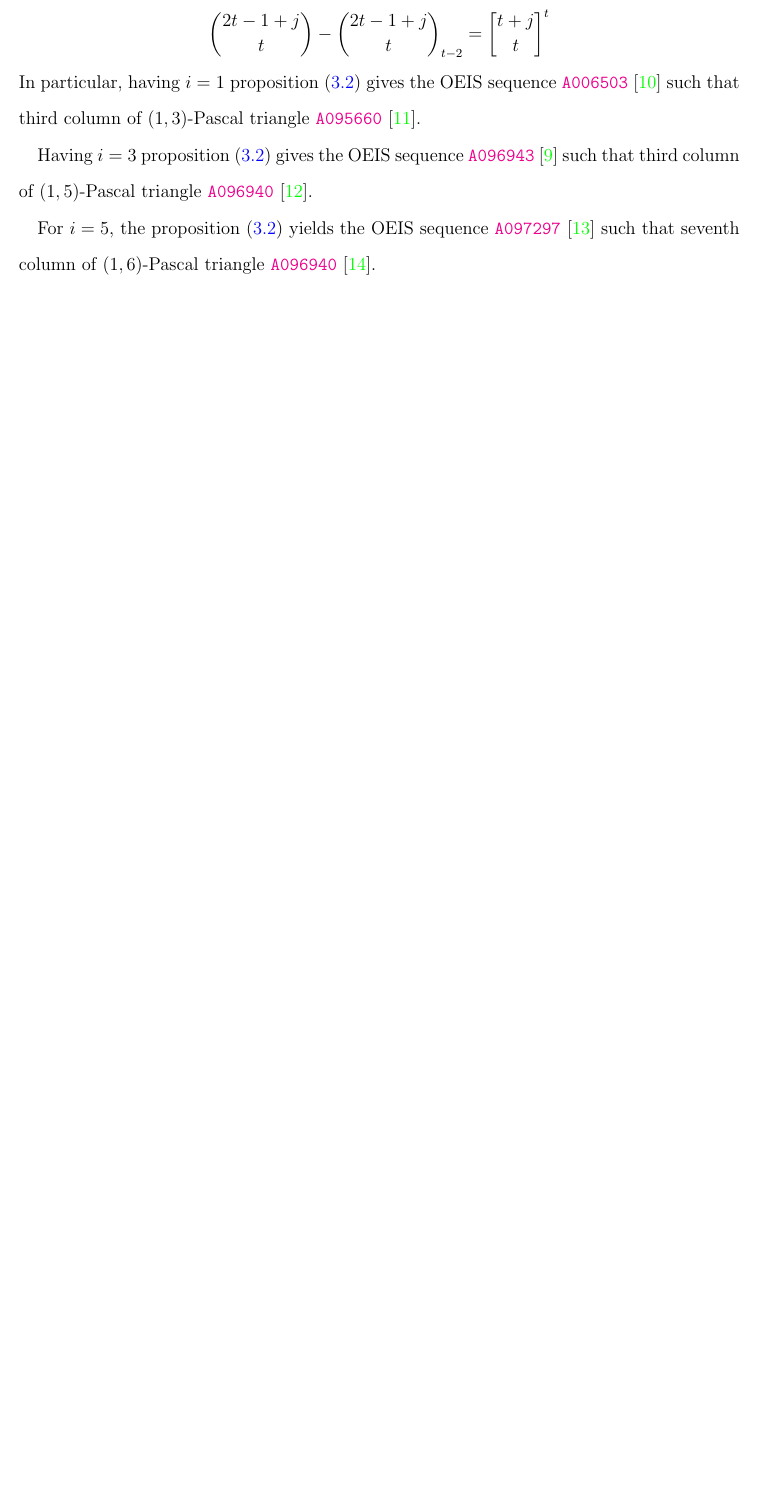
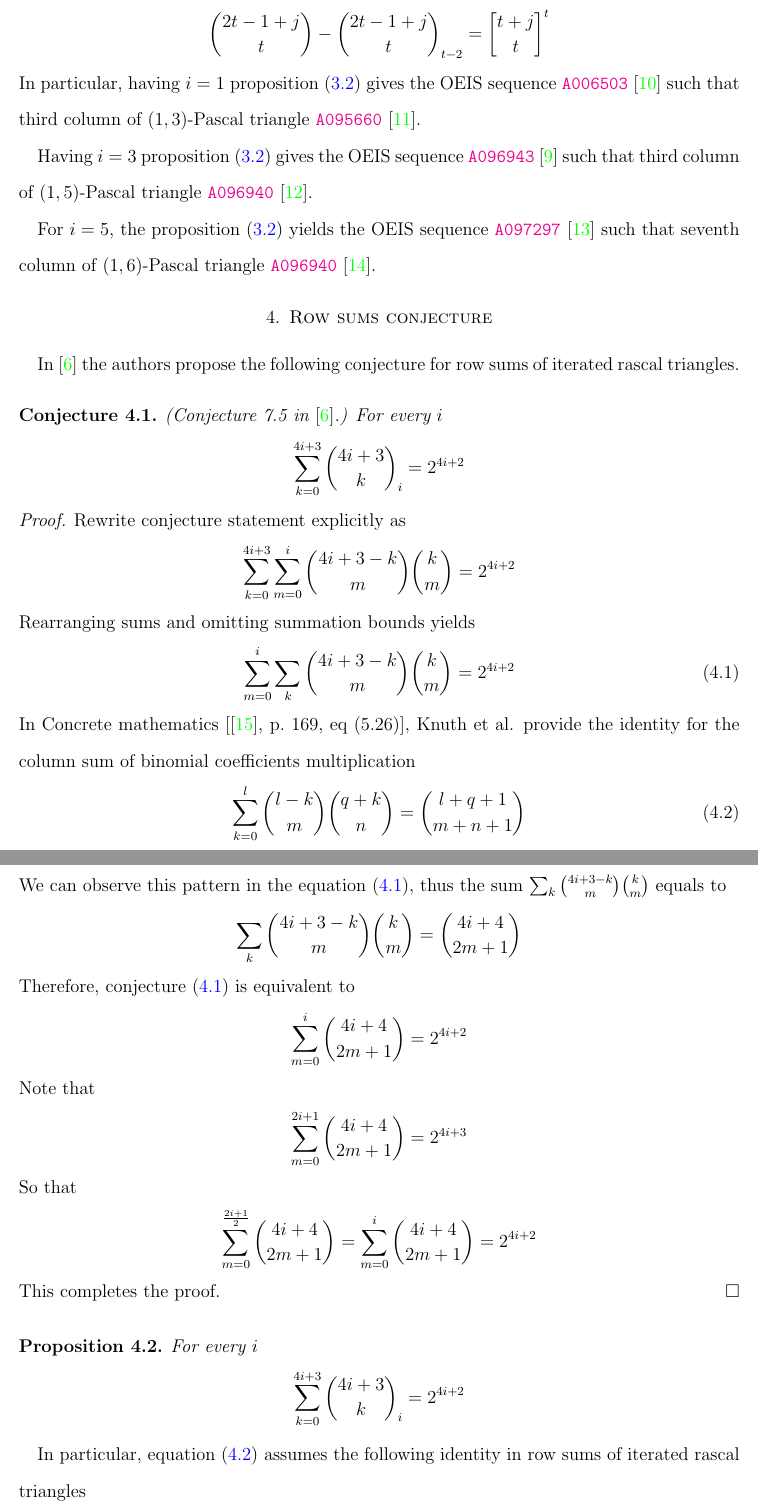
Before and after one commit to kolosovpetro/IdentitiesInRascalTriangle, a LaTeX paper (src/IdentitiesInRascalTriangle.tex, which reads src/sections/05_row_sums_conjecture.tex): part of page 8 of 9 before the commit and two parts of pages 8 and 9 of 11 after it, the two joined at a grey line, cut so that both start at the same text, the shorter picture padded with empty space. Compiled offline with pdfLaTeX.

Commit message:
manuscript updated

```diff
--- a/src/IdentitiesInRascalTriangle.tex
+++ b/src/IdentitiesInRascalTriangle.tex
@@ -170,3 +170,4 @@
     \input{sections/04_qbinomial_identities_in_iterated_rascal_triangle}
 
 
+    \section{Row sums conjecture}
--- /dev/null
+++ b/src/sections/05_row_sums_conjecture.tex
@@ -0,0 +1,55 @@
+In~\cite{gregory2023iterated} the authors
+propose the following conjecture for row sums of iterated rascal triangles.
+\begin{conj}
+    \label{conjecture:row_sums}
+    (Conjecture 7.5 in~\cite{gregory2023iterated}.)
+    For every $i$
+    \begin{align*}
+        \sum_{k=0}^{4i+3} \rascalNumber{4i+3}{k}{i} &= 2^{4i+2}
+    \end{align*}
+\end{conj}
+\begin{proof}
+    Rewrite conjecture statement explicitly as
+    \begin{align*}
+        \sum_{k=0}^{4i+3} \sum_{m=0}^{i} \binom{4i+3-k}{m} \binom{k}{m} = 2^{4i+2}
+    \end{align*}
+    Rearranging sums and omitting summation bounds yields
+    \begin{equation}
+        \sum_{m=0}^{i}  \sum_{k} \binom{4i+3-k}{m} \binom{k}{m} = 2^{4i+2}\label{eq:row_sums_conjecture_explicit}
+    \end{equation}
+    In Concrete mathematics [\cite{graham1994concrete}, p.\ 169, eq (5.26)], Knuth et al.
+    provide the identity for the column sum of binomial coefficients multiplication
+    \begin{equation}
+        \label{eq:binomial_coefficients_column_sum}
+        \sum_{k=0}^{l} \binom{l-k}{m} \binom{q+k}{n} = \binom{l+q+1}{m+n+1}
+    \end{equation}
+    We can observe this pattern in the equation~\eqref{eq:row_sums_conjecture_explicit},
+    thus the sum $\sum_{k} \binom{4i+3-k}{m} \binom{k}{m}$ equals to
+    \begin{align*}
+        \sum_{k} \binom{4i+3-k}{m} \binom{k}{m} = \binom{4i+4}{2m+1}
+    \end{align*}
+    Therefore, conjecture~\eqref{conjecture:row_sums} is equivalent to
+    \begin{align*}
+        \sum_{m=0}^{i} \binom{4i+4}{2m+1} = 2^{4i+2}
+    \end{align*}
+    Note that
+    \begin{align*}
+        \sum_{m=0}^{2i+1} \binom{4i+4}{2m+1} = 2^{4i+3}
+    \end{align*}
+    So that
+    \begin{align*}
+        \sum_{m=0}^{\frac{2i+1}{2}} \binom{4i+4}{2m+1} = \sum_{m=0}^{i} \binom{4i+4}{2m+1} = 2^{4i+2}
+    \end{align*}
+    This completes the proof.
+\end{proof}
+\begin{proposition}
+    For every $i$
+    \begin{align*}
+        \sum_{k=0}^{4i+3} \rascalNumber{4i+3}{k}{i} &= 2^{4i+2}
+    \end{align*}
+\end{proposition}
+In particular, equation~\eqref{eq:binomial_coefficients_column_sum} assumes the following identity in
+row sums of iterated rascal triangles
+\begin{align*}
+    \sum\limits_{k=0}^n \rascalNumber{n}{k}{i} = \sum_{m=0}^{i} \binom{n+1}{2m+1}
+\end{align*}
```
Also changed, not shown: src/IdentitiesInRascalTriangle.bib (+16 -0 lines), src/sections/acknowledgements.tex (added, +2 -0 lines), out/IdentitiesInRascalTriangle.bbl, out/IdentitiesInRascalTriangle.pdf, src/IdentitiesInRascalTriangle.tex (8 more changed lines), 1 other file.
